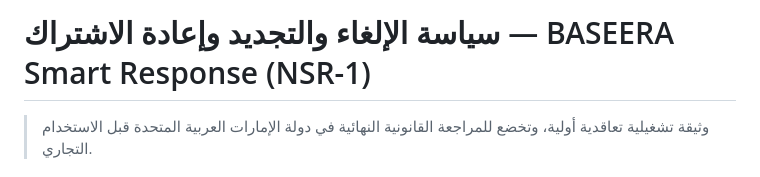
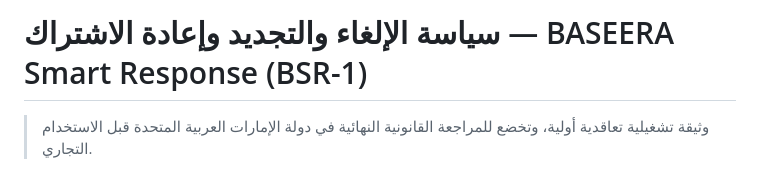
Before and after one commit to mohamedalbloshi22-star/novair-firstbike-assistant, a Markdown page: commercial/NSR1_CANCELLATION_RENEWAL_POLICY_AR.md, the part around the change. GitHub-like rendering.

Commit message:
Rename cancellation policy product to BSR-1

```diff
--- a/commercial/NSR1_CANCELLATION_RENEWAL_POLICY_AR.md
+++ b/commercial/NSR1_CANCELLATION_RENEWAL_POLICY_AR.md
@@ -1,4 +1,4 @@
-# سياسة الإلغاء والتجديد وإعادة الاشتراك — BASEERA Smart Response (NSR-1)
+# سياسة الإلغاء والتجديد وإعادة الاشتراك — BASEERA Smart Response (BSR-1)
 
 > وثيقة تشغيلية تعاقدية أولية، وتخضع للمراجعة القانونية النهائية في دولة الإمارات العربية المتحدة قبل الاستخدام التجاري.
 
```
